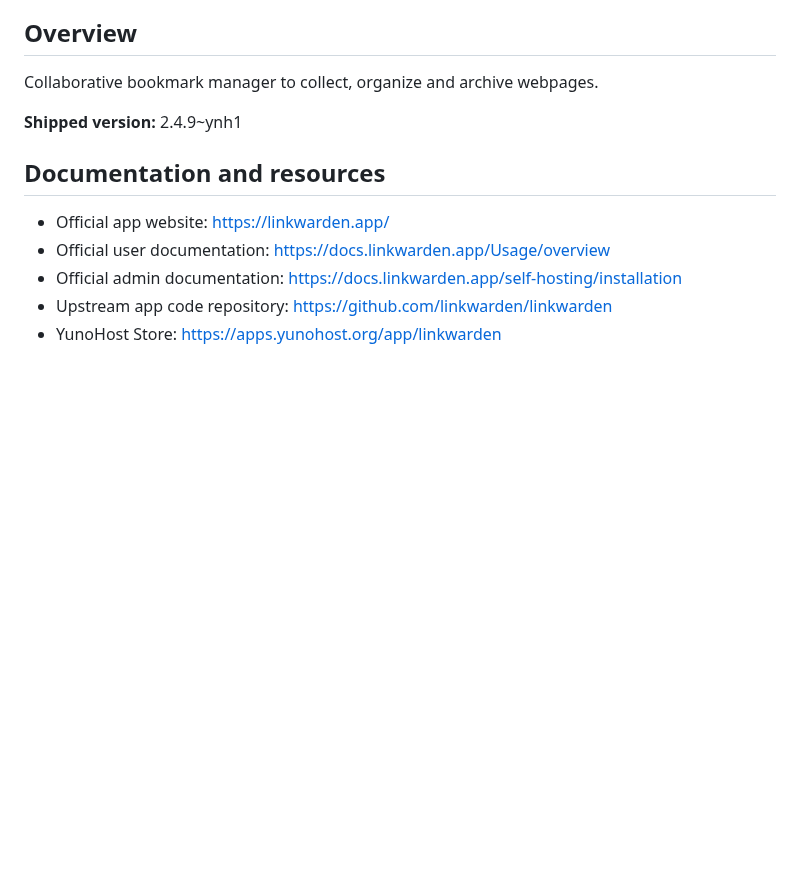
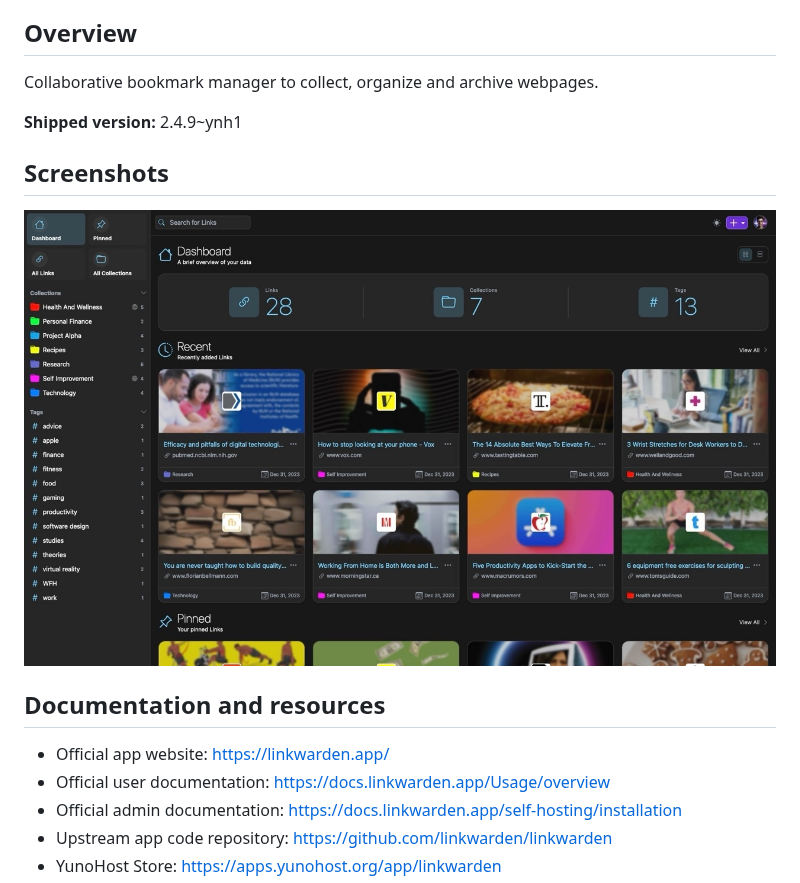
Before and after one commit to YunoHost-Apps/linkwarden_ynh, a Markdown page: README.md, the part around the change. Rendered like a GitHub page; pictures changed too: doc/screenshots/dashboard.jpg (added); blank space fills up the shorter version.

```diff
--- a/README.md
+++ b/README.md
@@ -18,7 +18,13 @@ If you don't have YunoHost, please consult [the guide](https://yunohost.org/#/in
 
 Collaborative bookmark manager to collect, organize and archive webpages.
 
+
 **Shipped version:** 2.4.9~ynh1
+
+## Screenshots
+
+![Screenshot of Linkwarden](./doc/screenshots/dashboard.jpg)
+
 ## Documentation and resources
 
 * Official app website: <https://linkwarden.app/>
```
Also changed, not shown: README_fr.md (+6 -0 lines), doc/DESCRIPTION.md (added, +1 -0 lines), doc/DESCRIPTION_fr.md (added, +1 -0 lines).
